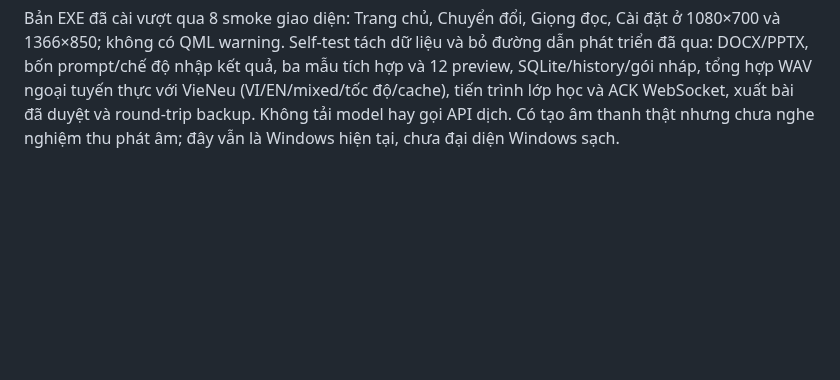
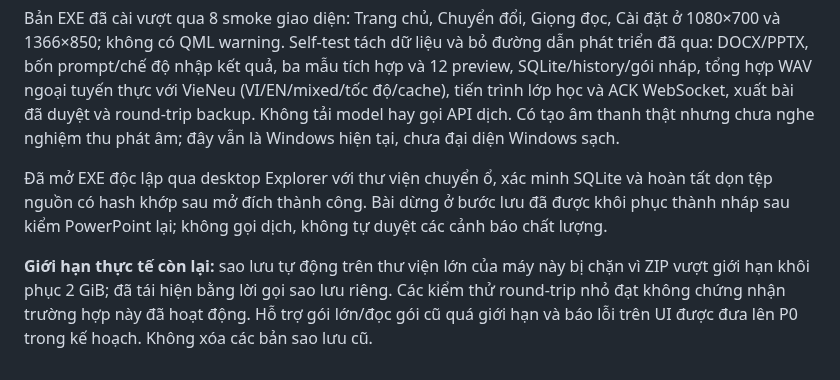
Before and after one commit to whitelotus-web/BiliClass, a Markdown page: docs/BUILD_RC72.md, the part around the change. GitHub-like rendering; blank space fills up the shorter version.

```diff
--- a/docs/BUILD_RC72.md
+++ b/docs/BUILD_RC72.md
@@ -64,3 +64,14 @@ tuyến thực với VieNeu (VI/EN/mixed/tốc độ/cache), tiến trình lớp
 WebSocket, xuất bài đã duyệt và round-trip backup. Không tải model hay gọi
 API dịch. Có tạo âm thanh thật nhưng chưa nghe nghiệm thu phát âm; đây vẫn
 là Windows hiện tại, chưa đại diện Windows sạch.
+
+Đã mở EXE độc lập qua desktop Explorer với thư viện chuyển ổ, xác minh
+SQLite và hoàn tất dọn tệp nguồn có hash khớp sau mở đích thành công. Bài
+dừng ở bước lưu đã được khôi phục thành nháp sau kiểm PowerPoint lại;
+không gọi dịch, không tự duyệt các cảnh báo chất lượng.
+
+**Giới hạn thực tế còn lại:** sao lưu tự động trên thư viện lớn của máy này
+bị chặn vì ZIP vượt giới hạn khôi phục 2 GiB; đã tái hiện bằng lời gọi sao
+lưu riêng. Các kiểm thử round-trip nhỏ đạt không chứng nhận trường hợp này
+đã hoạt động. Hỗ trợ gói lớn/đọc gói cũ quá giới hạn và báo lỗi trên UI được
+đưa lên P0 trong kế hoạch. Không xóa các bản sao lưu cũ.
```
Also changed, not shown: docs/OPTIMIZATION_PLAN_RC72.md (+11 -1 lines).
